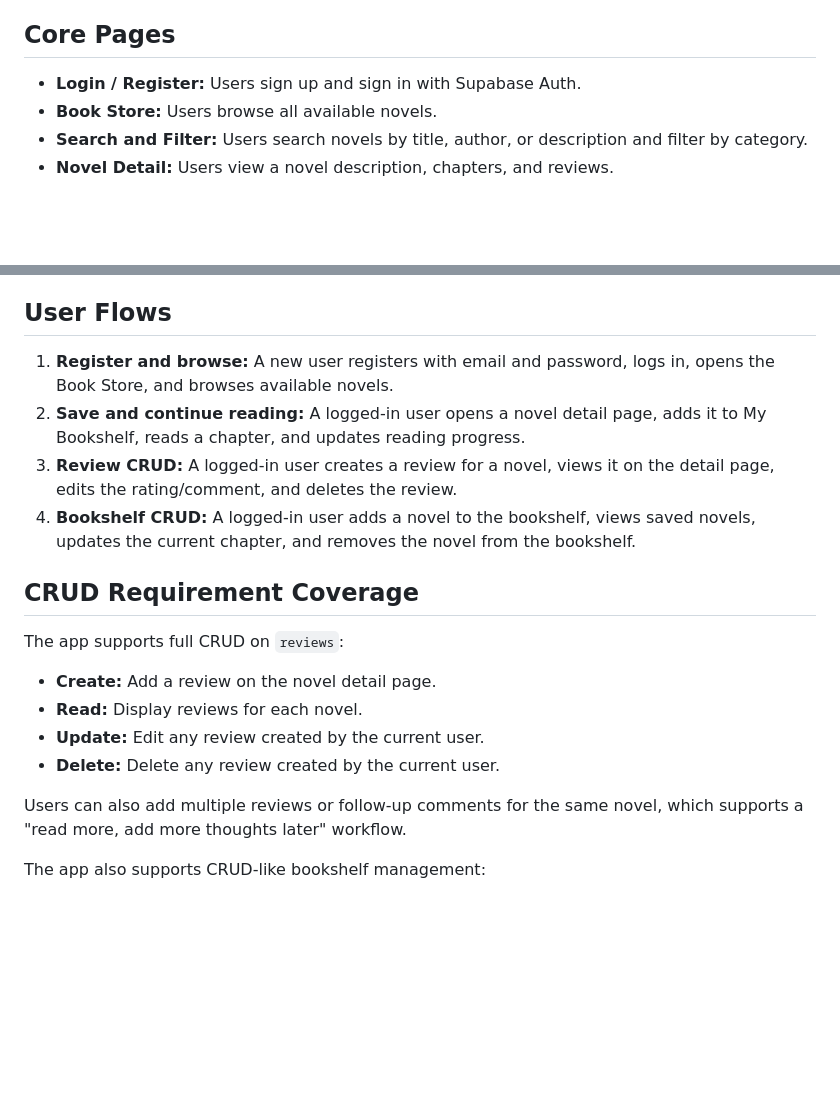
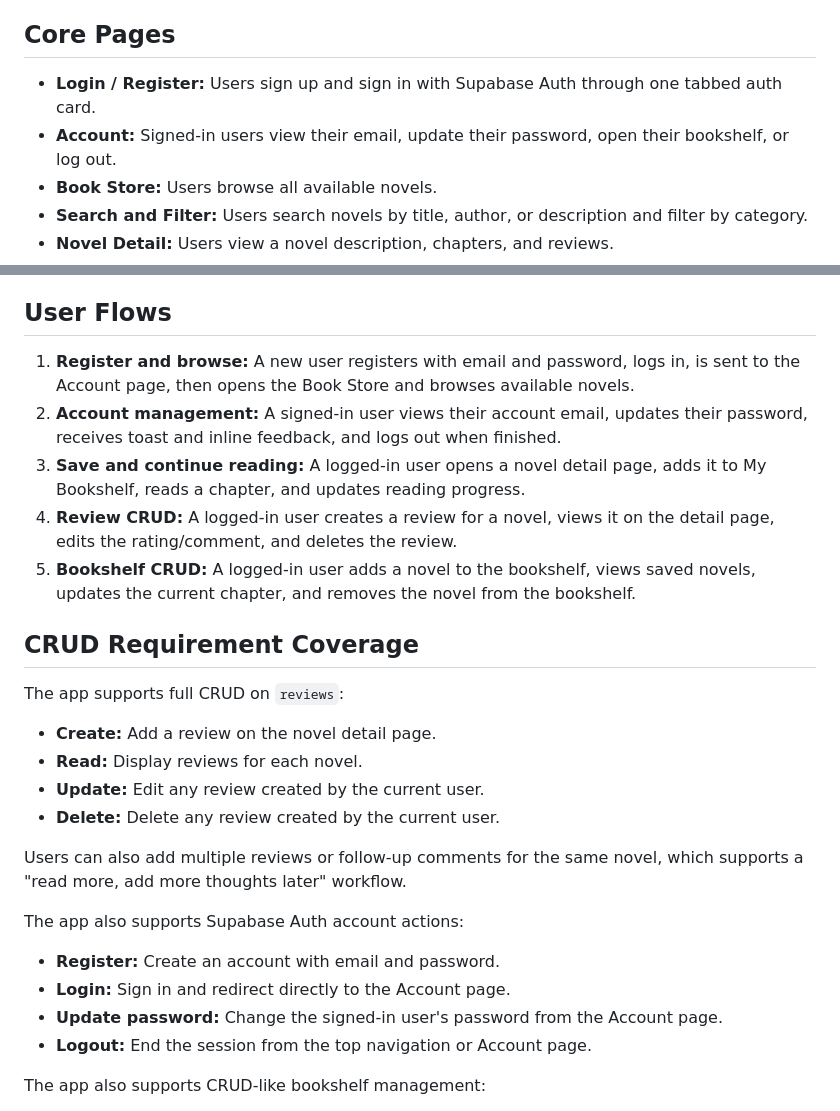
Before and after one commit to Luckybaiye/novelshelf, a Markdown page: project2-novelshelf/spec.md, 2 parts joined by grey strips. GitHub-like rendering; blank space fills up the shorter version.

Commit message:
Revise user flows and account management details
Updated user flows to include account management and streamlined navigation.

```diff
--- a/project2-novelshelf/spec.md
+++ b/project2-novelshelf/spec.md
@@ -10,7 +10,8 @@ The target users are college students and casual web-novel readers who want a si
 
 ## Core Pages
 
-- **Login / Register:** Users sign up and sign in with Supabase Auth.
+- **Login / Register:** Users sign up and sign in with Supabase Auth through one tabbed auth card.
+- **Account:** Signed-in users view their email, update their password, open their bookshelf, or log out.
 - **Book Store:** Users browse all available novels.
 - **Search and Filter:** Users search novels by title, author, or description and filter by category.
 - **Novel Detail:** Users view a novel description, chapters, and reviews.
@@ -68,10 +69,11 @@ The target users are college students and casual web-novel readers who want a si
 
 ## User Flows
 
-1. **Register and browse:** A new user registers with email and password, logs in, opens the Book Store, and browses available novels.
-2. **Save and continue reading:** A logged-in user opens a novel detail page, adds it to My Bookshelf, reads a chapter, and updates reading progress.
-3. **Review CRUD:** A logged-in user creates a review for a novel, views it on the detail page, edits the rating/comment, and deletes the review.
-4. **Bookshelf CRUD:** A logged-in user adds a novel to the bookshelf, views saved novels, updates the current chapter, and removes the novel from the bookshelf.
+1. **Register and browse:** A new user registers with email and password, logs in, is sent to the Account page, then opens the Book Store and browses available novels.
+2. **Account management:** A signed-in user views their account email, updates their password, receives toast and inline feedback, and logs out when finished.
+3. **Save and continue reading:** A logged-in user opens a novel detail page, adds it to My Bookshelf, reads a chapter, and updates reading progress.
+4. **Review CRUD:** A logged-in user creates a review for a novel, views it on the detail page, edits the rating/comment, and deletes the review.
+5. **Bookshelf CRUD:** A logged-in user adds a novel to the bookshelf, views saved novels, updates the current chapter, and removes the novel from the bookshelf.
 
 ## CRUD Requirement Coverage
 
@@ -83,6 +85,13 @@ The app supports full CRUD on `reviews`:
 - **Delete:** Delete any review created by the current user.
 
 Users can also add multiple reviews or follow-up comments for the same novel, which supports a "read more, add more thoughts later" workflow.
+
+The app also supports Supabase Auth account actions:
+
+- **Register:** Create an account with email and password.
+- **Login:** Sign in and redirect directly to the Account page.
+- **Update password:** Change the signed-in user's password from the Account page.
+- **Logout:** End the session from the top navigation or Account page.
 
 The app also supports CRUD-like bookshelf management:
 
```
